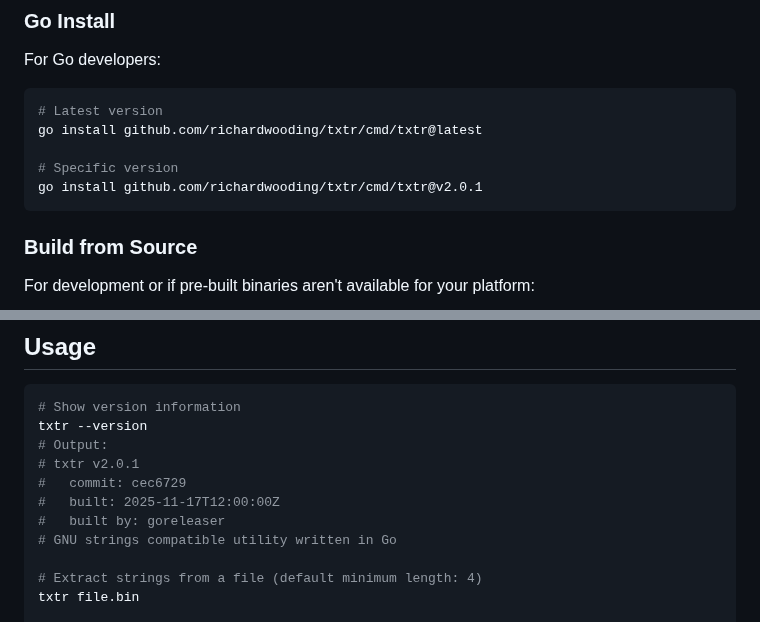
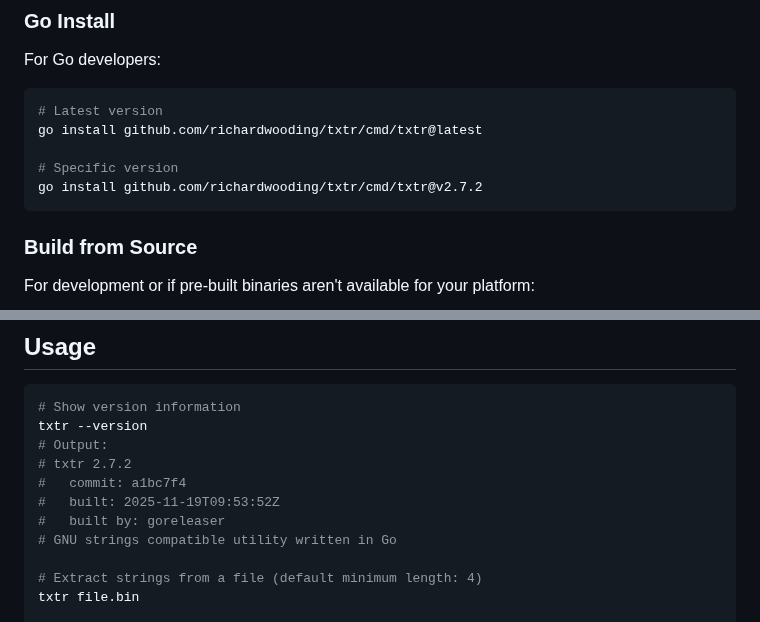
Before and after one commit to richardwooding/txtr, a Markdown page: README.md, 2 parts joined by grey strips. Drawn GitHub-style.

````diff
--- a/README.md
+++ b/README.md
@@ -71,7 +97,7 @@ For Go developers:
 go install github.com/richardwooding/txtr/cmd/txtr@latest
 
 # Specific version
-go install github.com/richardwooding/txtr/cmd/txtr@v2.0.1
+go install github.com/richardwooding/txtr/cmd/txtr@v2.7.2
 ```
 
 ### Build from Source
@@ -96,9 +122,9 @@ go install ./cmd/txtr
 # Show version information
 txtr --version
 # Output:
-# txtr v2.0.1
-#   commit: cec6729
-#   built: 2025-11-17T12:00:00Z
+# txtr 2.7.2
+#   commit: a1bc7f4
+#   built: 2025-11-19T09:53:52Z
 #   built by: goreleaser
 # GNU strings compatible utility written in Go
 
````
Also changed, not shown: other parts of README.md (+33 -7 lines).
